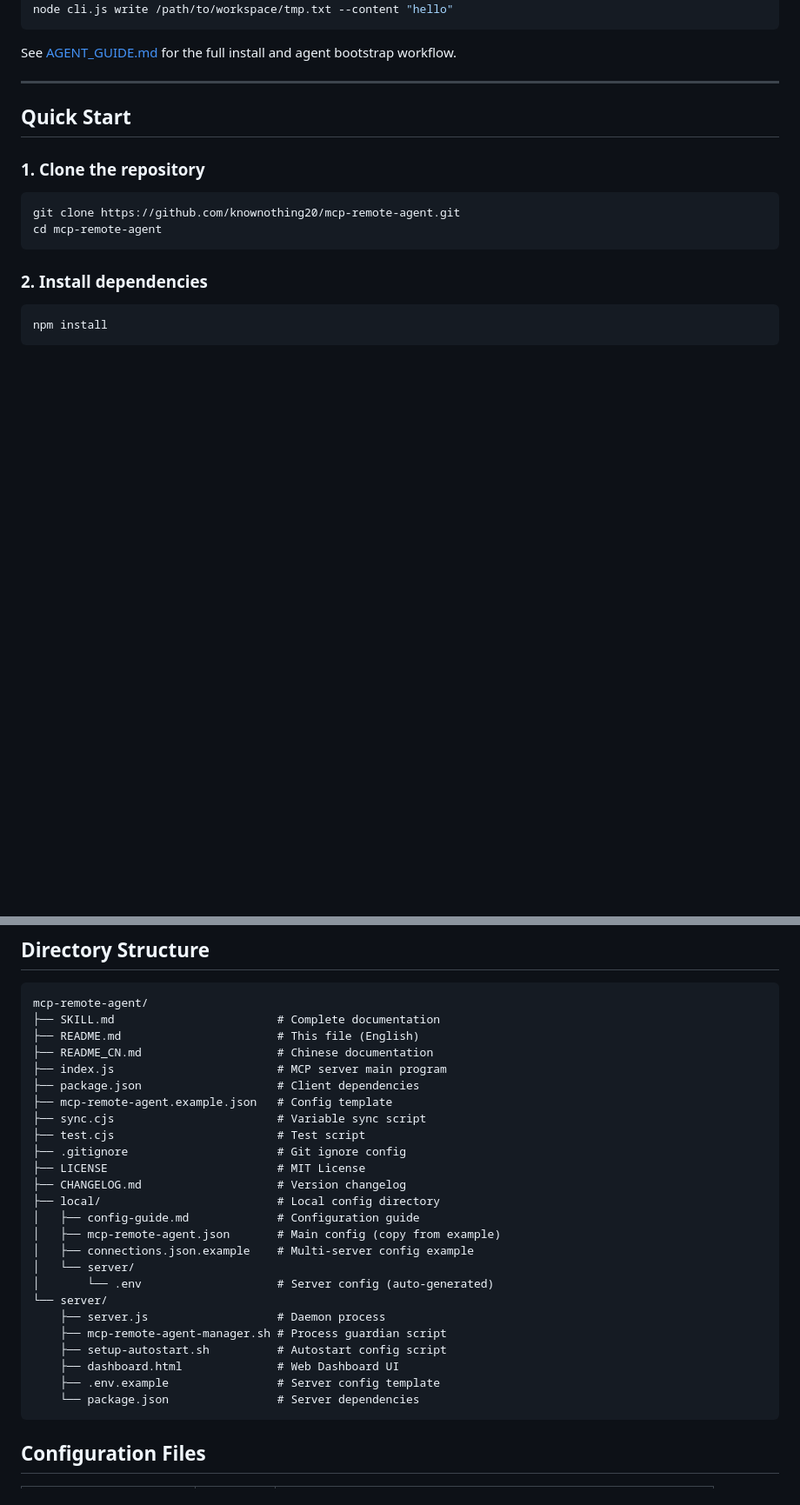
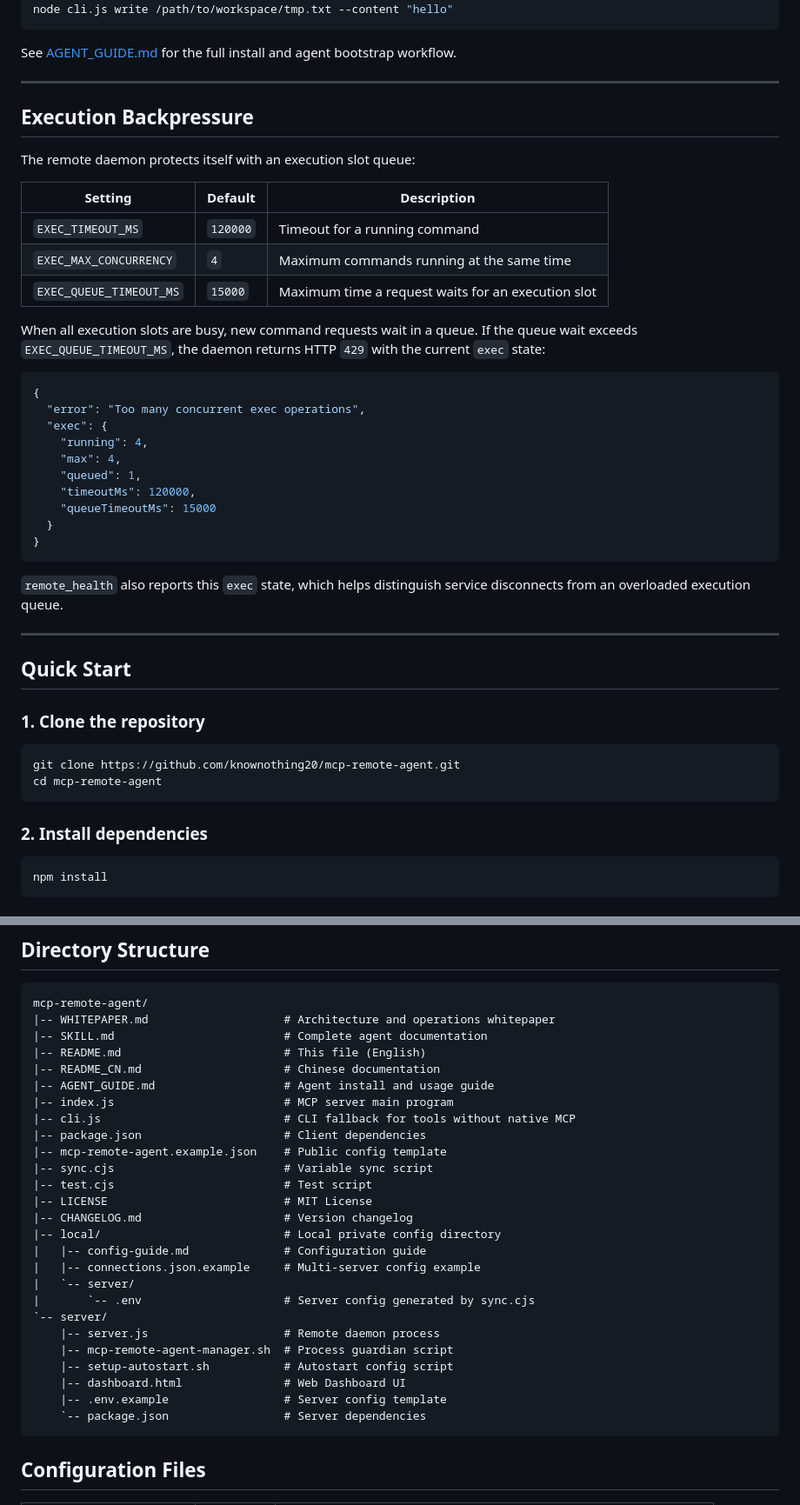
Before and after one commit to knownothing20/AgentPort, a Markdown page: README.md, 2 parts joined by grey strips. Shown at 87% size. Rendered like a GitHub page; blank space fills up the shorter version.

Commit message:
Refresh whitepaper and README

````diff
--- a/README.md
+++ b/README.md
@@ -66,6 +89,38 @@ node cli.js write /path/to/workspace/tmp.txt --content "hello"
 
 See [AGENT_GUIDE.md](./AGENT_GUIDE.md) for the full install and agent bootstrap
 workflow.
+
+---
+
+## Execution Backpressure
+
+The remote daemon protects itself with an execution slot queue:
+
+| Setting | Default | Description |
+|---------|---------|-------------|
+| `EXEC_TIMEOUT_MS` | `120000` | Timeout for a running command |
+| `EXEC_MAX_CONCURRENCY` | `4` | Maximum commands running at the same time |
+| `EXEC_QUEUE_TIMEOUT_MS` | `15000` | Maximum time a request waits for an execution slot |
+
+When all execution slots are busy, new command requests wait in a queue. If the
+queue wait exceeds `EXEC_QUEUE_TIMEOUT_MS`, the daemon returns HTTP `429` with
+the current `exec` state:
+
+```json
+{
+  "error": "Too many concurrent exec operations",
+  "exec": {
+    "running": 4,
+    "max": 4,
+    "queued": 1,
+    "timeoutMs": 120000,
+    "queueTimeoutMs": 15000
+  }
+}
+```
+
+`remote_health` also reports this `exec` state, which helps distinguish service
+disconnects from an overloaded execution queue.
 
 ---
 
@@ -217,30 +274,31 @@ For detailed usage, see [SKILL.md](./SKILL.md)
 
 ```
 mcp-remote-agent/
-├── SKILL.md                        # Complete documentation
-├── README.md                       # This file (English)
-├── README_CN.md                    # Chinese documentation
-├── index.js                        # MCP server main program
-├── package.json                    # Client dependencies
-├── mcp-remote-agent.example.json   # Config template
-├── sync.cjs                        # Variable sync script
-├── test.cjs                        # Test script
-├── .gitignore                      # Git ignore config
-├── LICENSE                         # MIT License
-├── CHANGELOG.md                    # Version changelog
-├── local/                          # Local config directory
-│   ├── config-guide.md             # Configuration guide
-│   ├── mcp-remote-agent.json       # Main config (copy from example)
-│   ├── connections.json.example    # Multi-server config example
-│   └── server/
-│       └── .env                    # Server config (auto-generated)
-└── server/
-    ├── server.js                   # Daemon process
-    ├── mcp-remote-agent-manager.sh # Process guardian script
-    ├── setup-autostart.sh          # Autostart config script
-    ├── dashboard.html              # Web Dashboard UI
-    ├── .env.example                # Server config template
-    └── package.json                # Server dependencies
+|-- WHITEPAPER.md                    # Architecture and operations whitepaper
+|-- SKILL.md                         # Complete agent documentation
+|-- README.md                        # This file (English)
+|-- README_CN.md                     # Chinese documentation
+|-- AGENT_GUIDE.md                   # Agent install and usage guide
+|-- index.js                         # MCP server main program
+|-- cli.js                           # CLI fallback for tools without native MCP
+|-- package.json                     # Client dependencies
+|-- mcp-remote-agent.example.json    # Public config template
+|-- sync.cjs                         # Variable sync script
+|-- test.cjs                         # Test script
+|-- LICENSE                          # MIT License
+|-- CHANGELOG.md                     # Version changelog
+|-- local/                           # Local private config directory
+|   |-- config-guide.md              # Configuration guide
+|   |-- connections.json.example     # Multi-server config example
+|   `-- server/
+|       `-- .env                     # Server config generated by sync.cjs
+`-- server/
+    |-- server.js                    # Remote daemon process
+    |-- mcp-remote-agent-manager.sh  # Process guardian script
+    |-- setup-autostart.sh           # Autostart config script
+    |-- dashboard.html               # Web Dashboard UI
+    |-- .env.example                 # Server config template
+    `-- package.json                 # Server dependencies
 ```
 
 ## Configuration Files
````
Also changed, not shown: other parts of README.md (+26 -1 lines), CHANGELOG.md (+8 -0 lines), WHITEPAPER.md (added, +154 -0 lines).
